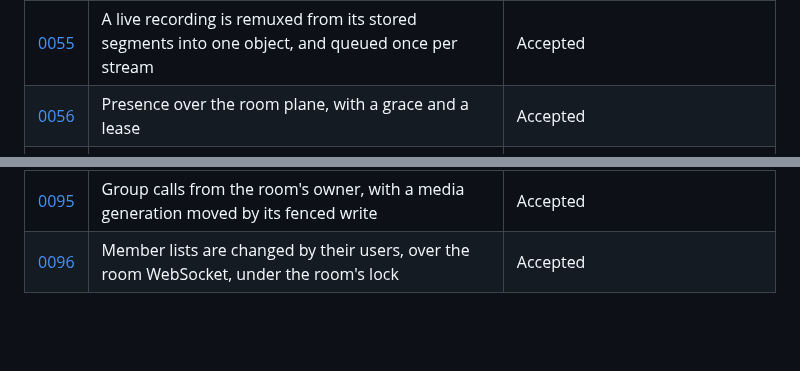
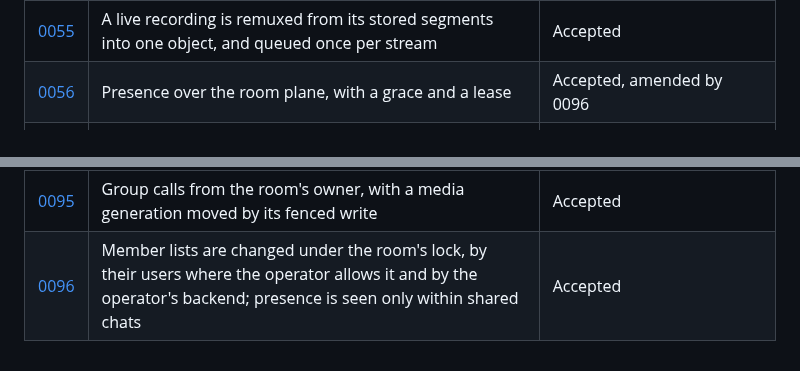
Before and after one commit to Jerome-Joseph-1/ULW-Video-Streaming-Platform, a Markdown page: docs/adr/README.md, 2 parts joined by grey strips. GitHub-like rendering; blank space fills up the shorter version.

Commit message:
docs(adr): index 0096 by its amended title, and 0056 as amended by it

```diff
--- a/docs/adr/README.md
+++ b/docs/adr/README.md
@@ -59,7 +59,7 @@ Decisions, one per file, immutable; supersede rather than edit.
 | [0053](0053-live-ingest-over-whip-straight-to-the-sfu.md) | Live ingest is WHIP straight to the SFU, relayed to the packager by its recorder | Accepted, amended by 0088 |
 | [0054](0054-messages-stored-with-their-seq.md) | A message is stored with its seq, in one statement, before it is delivered | Accepted, amended by 0075 and 0096 |
 | [0055](0055-a-live-recording-is-remuxed-from-the-stored-segments.md) | A live recording is remuxed from its stored segments into one object, and queued once per stream | Accepted |
-| [0056](0056-presence-over-the-room-plane.md) | Presence over the room plane, with a grace and a lease | Accepted |
+| [0056](0056-presence-over-the-room-plane.md) | Presence over the room plane, with a grace and a lease | Accepted, amended by 0096 |
 | [0057](0057-the-probe-window-follows-the-configuration.md) | The packager's probe window follows its configuration | Accepted |
 | [0058](0058-group-calls-interfaces-now-implementation-deferred.md) | Group calls: interfaces now, implementation deferred | Accepted, implemented by 0095 |
 | [0059](0059-live-playlists-through-a-single-flight-cache.md) | Live playlists are served from a single-flight cache, to any signed-in viewer | Accepted |
@@ -99,4 +99,4 @@ Decisions, one per file, immutable; supersede rather than edit.
 | [0093](0093-livekit-webhooks-on-an-internal-listener.md) | LiveKit's webhooks take a stream live and end it, on a listener of the gateway's own that only LiveKit reaches | Accepted |
 | [0094](0094-gateway-malloc-one-arena-and-a-fixed-mmap-threshold.md) | gateway_server's malloc: one arena and a fixed 128 KiB mmap threshold, tried and measured, not adopted | Rejected |
 | [0095](0095-group-calls-from-the-rooms-owner-with-a-fenced-media-generation.md) | Group calls from the room's owner, with a media generation moved by its fenced write | Accepted |
-| [0096](0096-member-lists-changed-by-their-users.md) | Member lists are changed by their users, over the room WebSocket, under the room's lock | Accepted |
+| [0096](0096-member-lists-changed-by-their-users.md) | Member lists are changed under the room's lock, by their users where the operator allows it and by the operator's backend; presence is seen only within shared chats | Accepted |
```
